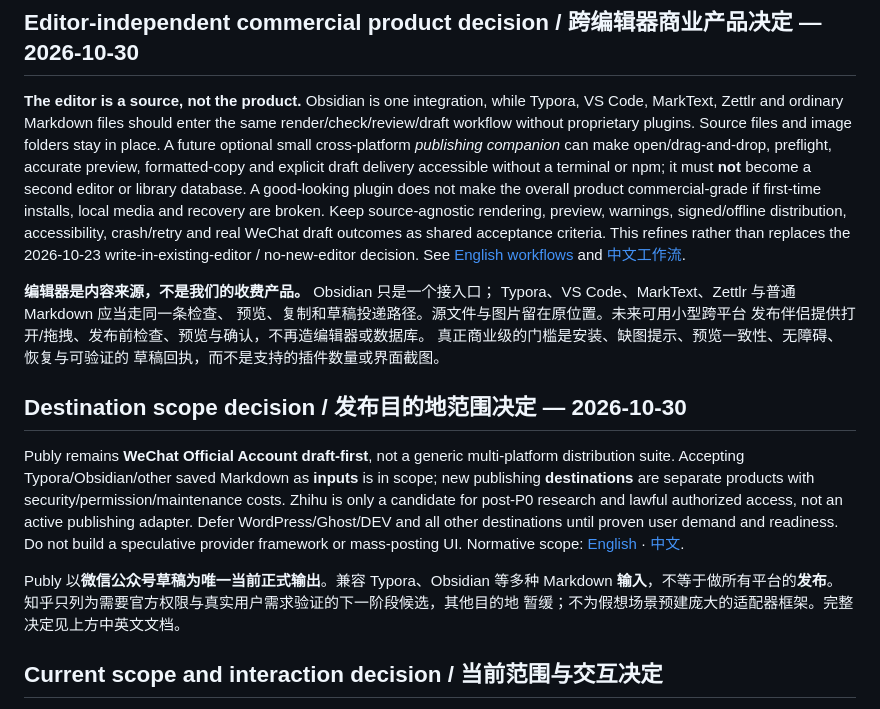
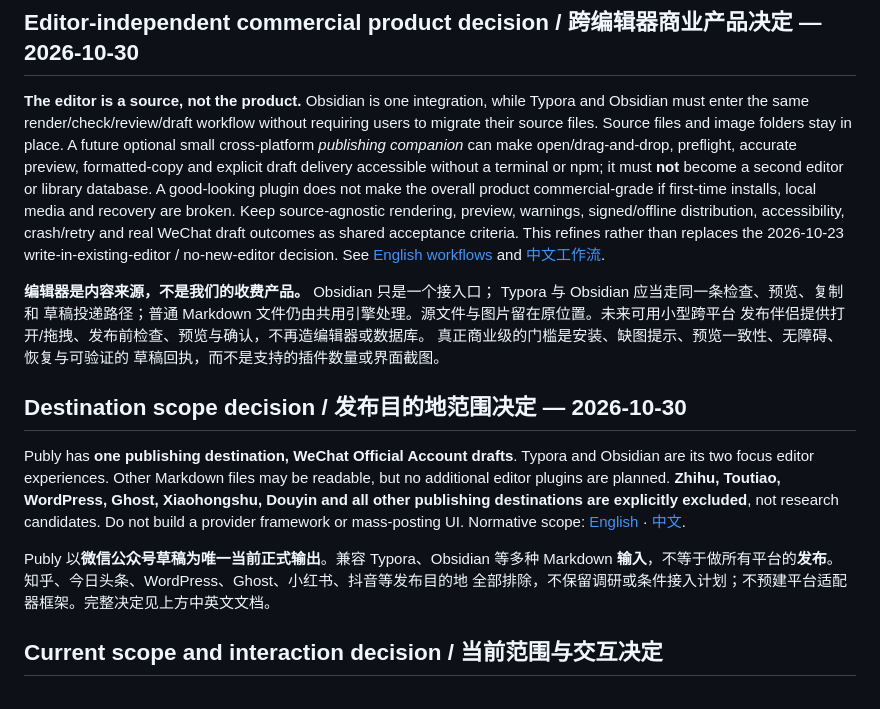
Before and after one commit to turinglambdaai/publy, a Markdown page: docs/design.md, the part around the change. Rendered like a GitHub page.

Commit message:
docs(product): remove speculative platforms and editor-specific expansion

```diff
--- a/docs/design.md
+++ b/docs/design.md
@@ -5,8 +5,8 @@
 ## Editor-independent commercial product decision / 跨编辑器商业产品决定 — 2026-10-30
 
 **The editor is a source, not the product.** Obsidian is one integration,
-while Typora, VS Code, MarkText, Zettlr and ordinary Markdown files should
-enter the same render/check/review/draft workflow without proprietary plugins.
+while Typora and Obsidian must enter the same render/check/review/draft
+workflow without requiring users to migrate their source files.
 Source files and image folders stay in place. A future optional small
 cross-platform *publishing companion* can make open/drag-and-drop,
 preflight, accurate preview, formatted-copy and explicit draft delivery
@@ -21,28 +21,26 @@ shared acceptance criteria. This refines rather than replaces the
 [中文工作流](editor-workflows.zh-CN.md).
 
 **编辑器是内容来源，不是我们的收费产品。** Obsidian 只是一个接入口；
-Typora、VS Code、MarkText、Zettlr 与普通 Markdown 应当走同一条检查、
-预览、复制和草稿投递路径。源文件与图片留在原位置。未来可用小型跨平台
+Typora 与 Obsidian 应当走同一条检查、预览、复制和
+草稿投递路径；普通 Markdown 文件仍由共用引擎处理。源文件与图片留在原位置。未来可用小型跨平台
 发布伴侣提供打开/拖拽、发布前检查、预览与确认，不再造编辑器或数据库。
 真正商业级的门槛是安装、缺图提示、预览一致性、无障碍、恢复与可验证的
 草稿回执，而不是支持的插件数量或界面截图。
 
 ## Destination scope decision / 发布目的地范围决定 — 2026-10-30
 
-Publy remains **WeChat Official Account draft-first**, not a generic
-multi-platform distribution suite. Accepting Typora/Obsidian/other saved
-Markdown as **inputs** is in scope; new publishing **destinations** are
-separate products with security/permission/maintenance costs. Zhihu is only
-a candidate for post-P0 research and lawful authorized access, not an
-active publishing adapter. Defer WordPress/Ghost/DEV and all other
-destinations until proven user demand and readiness. Do not build a
-speculative provider framework or mass-posting UI. Normative scope:
+Publy has **one publishing destination, WeChat Official Account drafts**.
+Typora and Obsidian are its two focus editor experiences. Other Markdown
+files may be readable, but no additional editor plugins are planned.
+**Zhihu, Toutiao, WordPress, Ghost, Xiaohongshu, Douyin and all other
+publishing destinations are explicitly excluded**, not research candidates.
+Do not build a provider framework or mass-posting UI. Normative scope:
 [English](platform-strategy.md) · [中文](platform-strategy.zh-CN.md).
 
 Publy 以**微信公众号草稿为唯一当前正式输出**。兼容 Typora、Obsidian
 等多种 Markdown **输入**，不等于做所有平台的**发布**。
-知乎只列为需要官方权限与真实用户需求验证的下一阶段候选，其他目的地
-暂缓；不为假想场景预建庞大的适配器框架。完整决定见上方中英文文档。
+知乎、今日头条、WordPress、Ghost、小红书、抖音等发布目的地
+全部排除，不保留调研或条件接入计划；不预建平台适配器框架。完整决定见上方中英文文档。
 
 ## Current scope and interaction decision / 当前范围与交互决定
 
```
